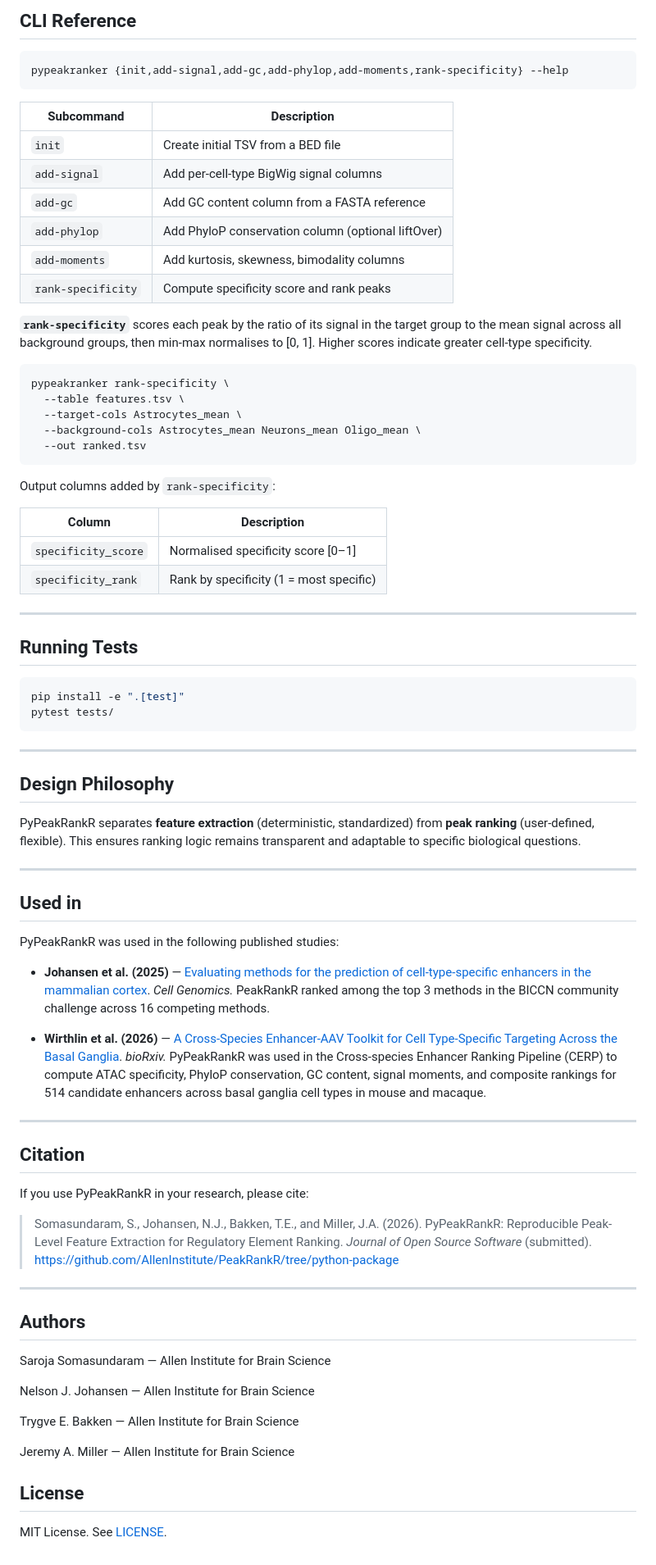
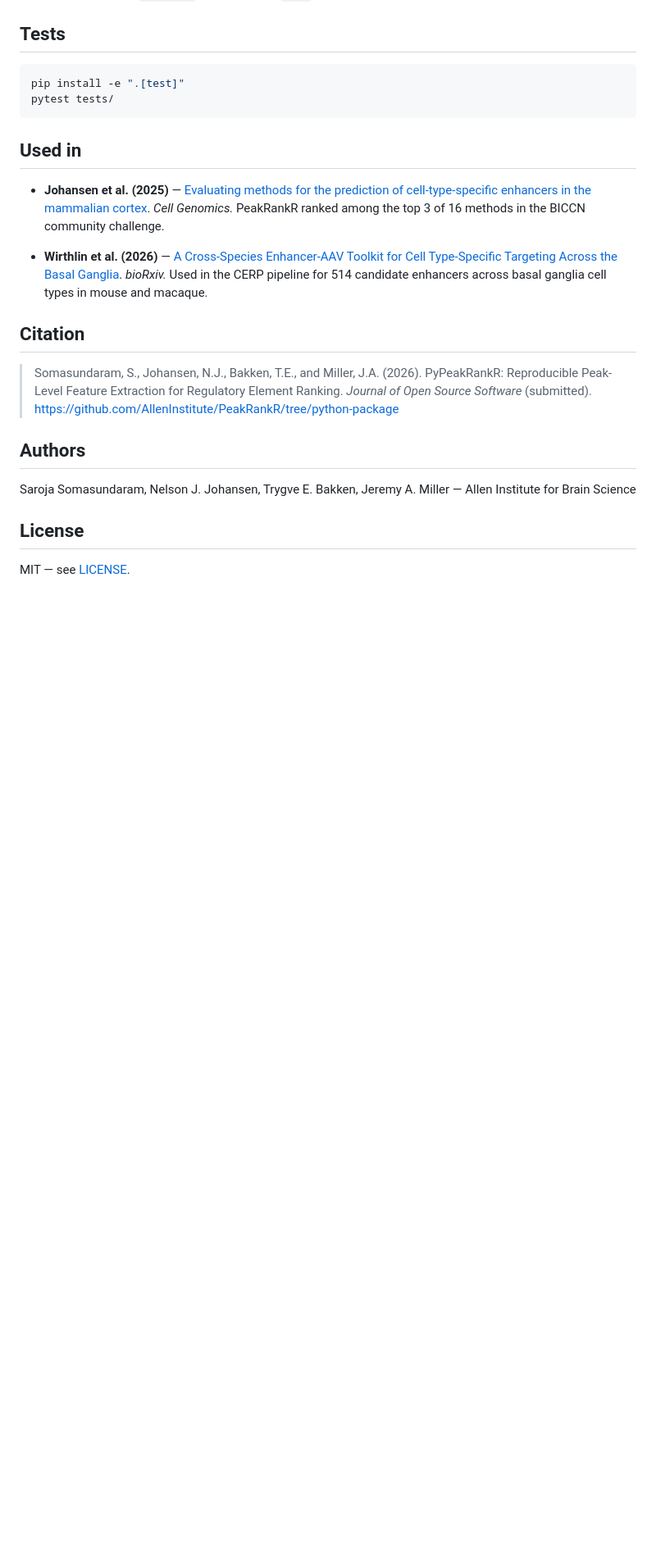
Before and after one commit to AllenInstitute/PeakRankR, a Markdown page: README.md, the part around one of its changes. Shown at 82% size. Rendered like a GitHub page; folded sections open; blank space fills up the shorter version.

````diff
--- a/README.md
+++ b/README.md
@@ -189,89 +135,33 @@ suppress errors for chromosomes absent from the PhyloP track.
 
-## CLI Reference
+</details>
 
-```
-pypeakranker {init,add-signal,add-gc,add-phylop,add-moments,rank-specificity} --help
-```
-
-| Subcommand | Description |
-|---|---|
-| `init` | Create initial TSV from a BED file |
-| `add-signal` | Add per-cell-type BigWig signal columns |
-| `add-gc` | Add GC content column from a FASTA reference |
-| `add-phylop` | Add PhyloP conservation column (optional liftOver) |
-| `add-moments` | Add kurtosis, skewness, bimodality columns |
-| `rank-specificity` | Compute specificity score and rank peaks |
-
-**`rank-specificity`** scores each peak by the ratio of its signal in the target group to the mean signal across all background groups, then min-max normalises to [0, 1]. Higher scores indicate greater cell-type specificity.
-
-```bash
-pypeakranker rank-specificity \
-  --table features.tsv \
-  --target-cols Astrocytes_mean \
-  --background-cols Astrocytes_mean Neurons_mean Oligo_mean \
-  --out ranked.tsv
-```
-
-Output columns added by `rank-specificity`:
-
-| Column | Description |
-|---|---|
-| `specificity_score` | Normalised specificity score [0–1] |
-| `specificity_rank` | Rank by specificity (1 = most specific) |
-
----
-
-## Running Tests
+## Tests
 
 ```bash
 pip install -e ".[test]"
 pytest tests/
 ```
 
----
-
-## Design Philosophy
-
-PyPeakRankR separates **feature extraction** (deterministic, standardized)
-from **peak ranking** (user-defined, flexible). This ensures ranking logic
-remains transparent and adaptable to specific biological questions.
-
----
-
-
 ## Used in
 
-PyPeakRankR was used in the following published studies:
-
 - **Johansen et al. (2025)** — [Evaluating methods for the prediction of cell-type-specific enhancers in the mammalian cortex](https://doi.org/10.1016/j.xgen.2025.100879). *Cell Genomics.*
-  PeakRankR ranked among the top 3 methods in the BICCN community challenge across 16 competing methods.
+  PeakRankR ranked among the top 3 of 16 methods in the BICCN community challenge.
 
 - **Wirthlin et al. (2026)** — [A Cross-Species Enhancer-AAV Toolkit for Cell Type-Specific Targeting Across the Basal Ganglia](https://doi.org/10.64898/2026.02.23.706695). *bioRxiv.*
-  PyPeakRankR was used in the Cross-species Enhancer Ranking Pipeline (CERP) to compute ATAC specificity, PhyloP conservation, GC content, signal moments, and composite rankings for 514 candidate enhancers across basal ganglia cell types in mouse and macaque.
-
----
+  Used in the CERP pipeline for 514 candidate enhancers across basal ganglia cell types in mouse and macaque.
 
 ## Citation
-
-If you use PyPeakRankR in your research, please cite:
 
 > Somasundaram, S., Johansen, N.J., Bakken, T.E., and Miller, J.A. (2026).
 > PyPeakRankR: Reproducible Peak-Level Feature Extraction for Regulatory Element Ranking.
 > *Journal of Open Source Software* (submitted).
 > https://github.com/AllenInstitute/PeakRankR/tree/python-package
 
----
-
 ## Authors
 
-Saroja Somasundaram — Allen Institute for Brain Science
-
-Nelson J. Johansen — Allen Institute for Brain Science
-
-Trygve E. Bakken — Allen Institute for Brain Science
-
-Jeremy A. Miller — Allen Institute for Brain Science
+Saroja Somasundaram, Nelson J. Johansen, Trygve E. Bakken, Jeremy A. Miller
+— Allen Institute for Brain Science
 
 ## License
 
-MIT License. See [LICENSE](LICENSE).
+MIT — see [LICENSE](LICENSE).
````
Also changed, not shown: other parts of README.md (+58 -112 lines).
